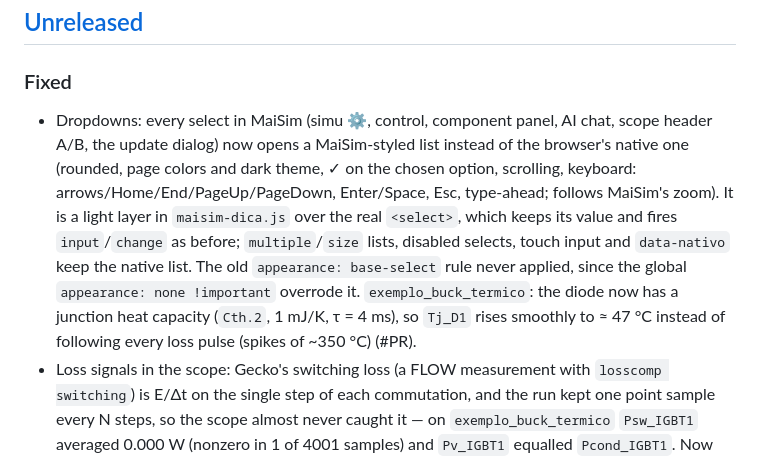
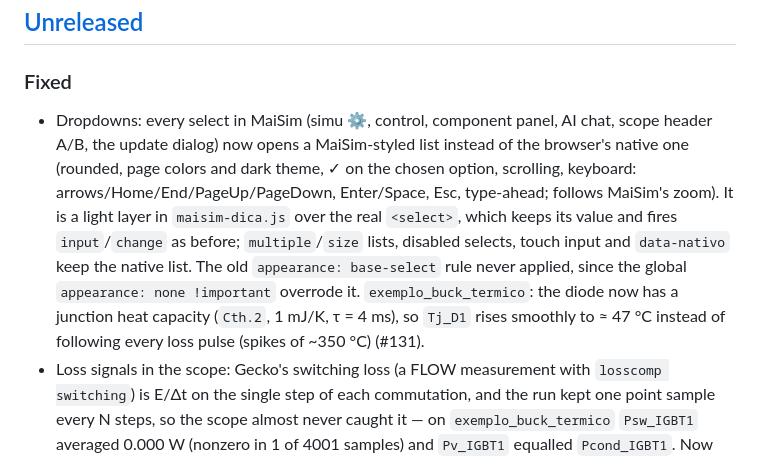
Before and after one commit to marcelopedroso/maisim, a Markdown page: CHANGELOG.md, the part around the change. Rendered like a GitHub page.

Commit message:
CHANGELOG: PR number
Co-Authored-By: Claude Opus 5.5 (1M context) <noreply@anthropic.com>

```diff
--- a/CHANGELOG.md
+++ b/CHANGELOG.md
@@ -7,7 +7,7 @@ Each pull request adds its line under **Unreleased**; a release moves them under
 ## [Unreleased]
 
 ### Fixed
-- Dropdowns: every select in MaiSim (simu ⚙, control, component panel, AI chat, scope header A/B, the update dialog) now opens a MaiSim-styled list instead of the browser's native one (rounded, page colors and dark theme, ✓ on the chosen option, scrolling, keyboard: arrows/Home/End/PageUp/PageDown, Enter/Space, Esc, type-ahead; follows MaiSim's zoom). It is a light layer in `maisim-dica.js` over the real `<select>`, which keeps its value and fires `input`/`change` as before; `multiple`/`size` lists, disabled selects, touch input and `data-nativo` keep the native list. The old `appearance: base-select` rule never applied, since the global `appearance: none !important` overrode it. `exemplo_buck_termico`: the diode now has a junction heat capacity (`Cth.2`, 1 mJ/K, τ = 4 ms), so `Tj_D1` rises smoothly to ≈ 47 °C instead of following every loss pulse (spikes of ~350 °C) (#PR).
+- Dropdowns: every select in MaiSim (simu ⚙, control, component panel, AI chat, scope header A/B, the update dialog) now opens a MaiSim-styled list instead of the browser's native one (rounded, page colors and dark theme, ✓ on the chosen option, scrolling, keyboard: arrows/Home/End/PageUp/PageDown, Enter/Space, Esc, type-ahead; follows MaiSim's zoom). It is a light layer in `maisim-dica.js` over the real `<select>`, which keeps its value and fires `input`/`change` as before; `multiple`/`size` lists, disabled selects, touch input and `data-nativo` keep the native list. The old `appearance: base-select` rule never applied, since the global `appearance: none !important` overrode it. `exemplo_buck_termico`: the diode now has a junction heat capacity (`Cth.2`, 1 mJ/K, τ = 4 ms), so `Tj_D1` rises smoothly to ≈ 47 °C instead of following every loss pulse (spikes of ~350 °C) (#131).
 - Loss signals in the scope: Gecko's switching loss (a FLOW measurement with `losscomp switching`) is E/Δt on the single step of each commutation, and the run kept one point sample every N steps, so the scope almost never caught it — on `exemplo_buck_termico` `Psw_IGBT1` averaged 0.000 W (nonzero in 1 of 4001 samples) and `Pv_IGBT1` equalled `Pcond_IGBT1`. Now every FLOW signal (identified by the element type, not the name) is recorded as the **average over its sampling interval**: the motor's new `STEPA` reads them after every step inside Gecko (Gecko patch `0005`, `simulateStepsAveraged`; with an older jar the motor falls back to stepping one by one), in runs with and without the Python control. `Psw_IGBT1` now averages 1.265 W (the per-step sum gives 1.266 W) and `Pv = Pcond + Psw` in every sample; other signals (PWM, voltages, Tj) stay point-sampled and unchanged, and the control's `m[...]` still gets the point value. The run's `meta.media_intervalo` lists the averaged signals and the scope legend marks them "(interval average)" (#130).
 
 ### Changed
```
